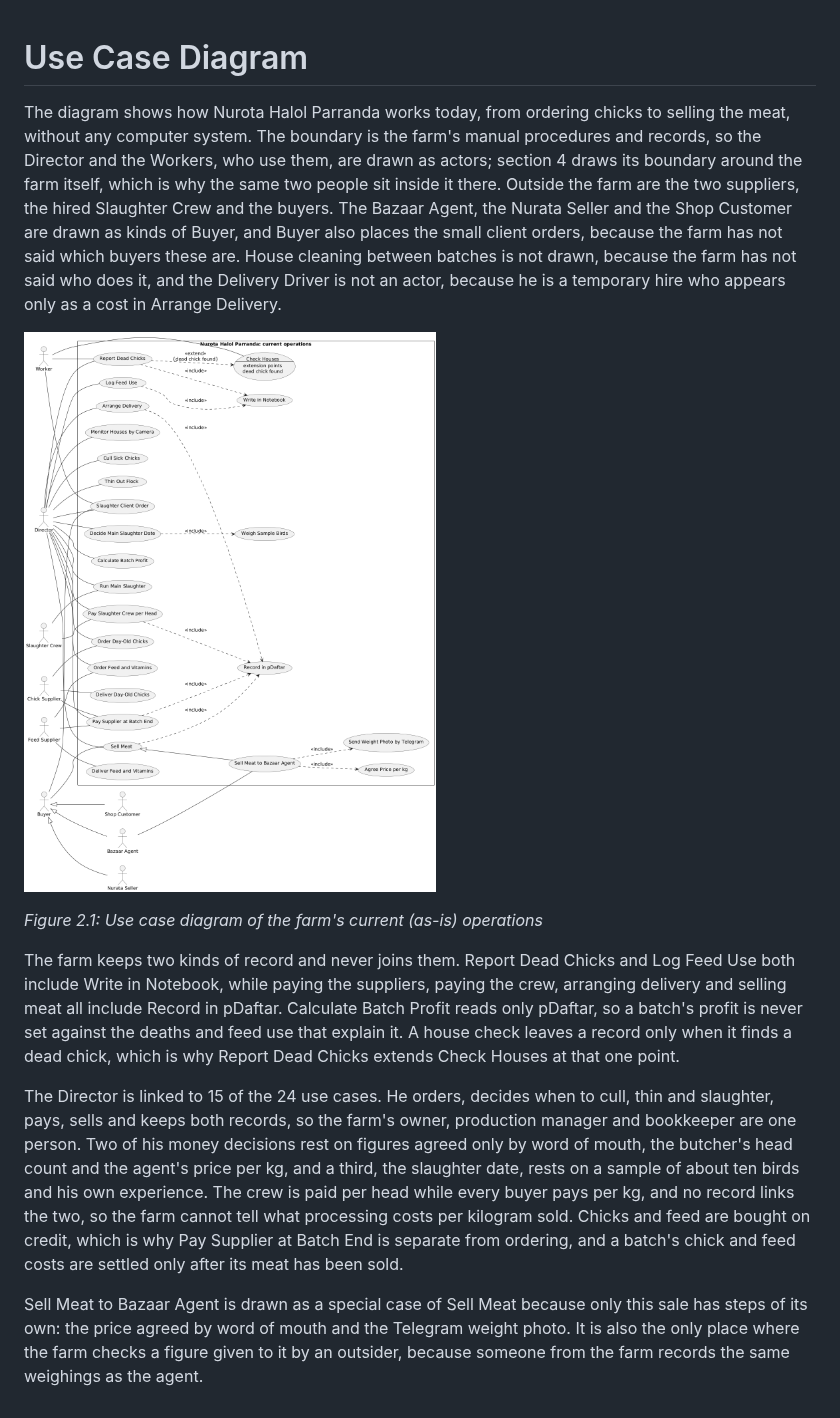
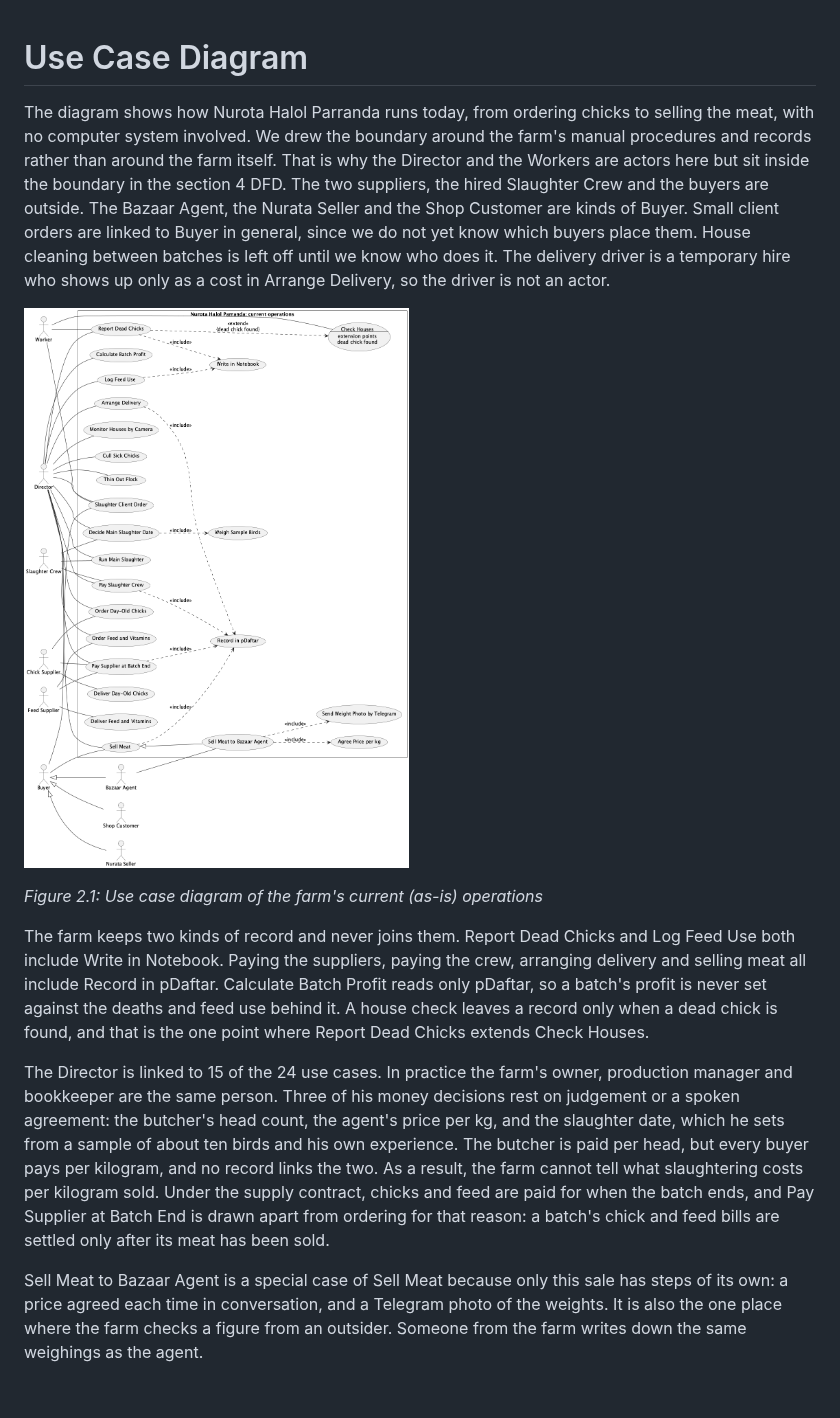
Before and after one commit to MuzaffarNurillaew/sad, a Markdown page: 2-use-case-diagram.md, the part around the change. Drawn GitHub-style; pictures changed too: diagrams/use-case-diagram.png.

```diff
--- a/2-use-case-diagram.md
+++ b/2-use-case-diagram.md
@@ -5,7 +5,7 @@
 <!--
 Scope: AS-IS (the farm's current manual process), per CLAUDE.md. The proposed system belongs in section 7 only.
 One diagram, embedded as diagrams/use-case-diagram.png. Its source is diagrams/use-case-diagram.puml, rendered with Graphviz dot
-(the pipeline's smetana engine cannot lay out 25 use cases legibly). Re-render: java -jar tools/plantuml.jar -tpng diagrams/use-case-diagram.puml
+(the pipeline's smetana engine cannot lay out 24 use cases legibly). Re-render: java -jar tools/plantuml.jar -tpng diagrams/use-case-diagram.puml
 
 Stated in 0-business-case.md: suppliers on contract; verbal death reports logged in the notebook with feed use; butcher paid per
 head on a verbally agreed count; Bazaar Agent is a middleman who sends daily kg photos on Telegram and settles by cash or transfer;
@@ -14,7 +14,7 @@ pDaftar holds costs, revenue and profit.
 Confirmed by Muzaffar but not (yet) in 0-business-case.md:
 - 2026-10-24: per-kg price with the Bazaar Agent is agreed verbally each time; delivery driver for the meat run is a temporary hire
   arranged by the Director (not an actor); the Director checks the camera app (Monitor Houses by Camera).
-- 2026-10-26 (interview): chicks come only from Tashkent; chicks and feed are bought on credit (nasiya) under contract and paid when
+- 2026-10-26 (interview): chicks come only from Tashkent; chicks and feed are bought under contract and paid when
   each batch ends; the suppliers deliver both; the agent is an independent middleman who pays a little below the bazaar rate;
   readiness is judged on age + random-sample average weight + experience; the number of slaughter sessions per batch is not fixed;
   birds are sold only as meat; amount owed = kg x price, and a second person from the farm also records the bazaar weighings.
@@ -31,17 +31,20 @@ Step 0 decisions (2026-10-26): boundary = the farm's manual procedures and recor
 The Director is kept as one actor; his three roles (owner, production decider, record keeper) are stated as a finding.
 Postpone Slaughter removed from the diagram: it restarts the decision rather than adding to it, so it is UC-02 extension 3a.
 Calculate Batch Profit no longer includes Record in pDaftar: it only reads it.
+2026-10-26 rename: "Pay Slaughter Crew per Head" -> "Pay Slaughter Crew" (section 0 says only the butcher is paid per head).
+FLAG for Nodir: 4-data-flow-diagram.md line 33 still uses the old name.
+UC-02 now lists the Slaughter Crew as secondary actor, so the diagram links Slaughter Crew to Decide Main Slaughter Date.
 Reference names for sections 3-7: Director, Worker, Slaughter Crew, Chick Supplier, Feed Supplier, Buyer / Bazaar Agent / Nurata Seller / Shop Customer, and the use case names below.
 -->
 
-The diagram shows how Nurota Halol Parranda works today, from ordering chicks to selling the meat, without any computer system. The boundary is the farm's manual procedures and records, so the Director and the Workers, who use them, are drawn as actors; section 4 draws its boundary around the farm itself, which is why the same two people sit inside it there. Outside the farm are the two suppliers, the hired Slaughter Crew and the buyers. The Bazaar Agent, the Nurata Seller and the Shop Customer are drawn as kinds of Buyer, and Buyer also places the small client orders, because the farm has not said which buyers these are. House cleaning between batches is not drawn, because the farm has not said who does it, and the Delivery Driver is not an actor, because he is a temporary hire who appears only as a cost in Arrange Delivery.
+The diagram shows how Nurota Halol Parranda runs today, from ordering chicks to selling the meat, with no computer system involved. We drew the boundary around the farm's manual procedures and records rather than around the farm itself. That is why the Director and the Workers are actors here but sit inside the boundary in the section 4 DFD. The two suppliers, the hired Slaughter Crew and the buyers are outside. The Bazaar Agent, the Nurata Seller and the Shop Customer are kinds of Buyer. Small client orders are linked to Buyer in general, since we do not yet know which buyers place them. House cleaning between batches is left off until we know who does it. The delivery driver is a temporary hire who shows up only as a cost in Arrange Delivery, so the driver is not an actor.
 
 ![Use case diagram of the farm's current operations](diagrams/use-case-diagram.png)
 
 *Figure 2.1: Use case diagram of the farm's current (as-is) operations*
 
-The farm keeps two kinds of record and never joins them. Report Dead Chicks and Log Feed Use both include Write in Notebook, while paying the suppliers, paying the crew, arranging delivery and selling meat all include Record in pDaftar. Calculate Batch Profit reads only pDaftar, so a batch's profit is never set against the deaths and feed use that explain it. A house check leaves a record only when it finds a dead chick, which is why Report Dead Chicks extends Check Houses at that one point.
+The farm keeps two kinds of record and never joins them. Report Dead Chicks and Log Feed Use both include Write in Notebook. Paying the suppliers, paying the crew, arranging delivery and selling meat all include Record in pDaftar. Calculate Batch Profit reads only pDaftar, so a batch's profit is never set against the deaths and feed use behind it. A house check leaves a record only when a dead chick is found, and that is the one point where Report Dead Chicks extends Check Houses.
 
-The Director is linked to 15 of the 24 use cases. He orders, decides when to cull, thin and slaughter, pays, sells and keeps both records, so the farm's owner, production manager and bookkeeper are one person. Two of his money decisions rest on figures agreed only by word of mouth, the butcher's head count and the agent's price per kg, and a third, the slaughter date, rests on a sample of about ten birds and his own experience. The crew is paid per head while every buyer pays per kg, and no record links the two, so the farm cannot tell what processing costs per kilogram sold. Chicks and feed are bought on credit, which is why Pay Supplier at Batch End is separate from ordering, and a batch's chick and feed costs are settled only after its meat has been sold.
+The Director is linked to 15 of the 24 use cases. In practice the farm's owner, production manager and bookkeeper are the same person. Three of his money decisions rest on judgement or a spoken agreement: the butcher's head count, the agent's price per kg, and the slaughter date, which he sets from a sample of about ten birds and his own experience. The butcher is paid per head, but every buyer pays per kilogram, and no record links the two. As a result, the farm cannot tell what slaughtering costs per kilogram sold. Under the supply contract, chicks and feed are paid for when the batch ends, and Pay Supplier at Batch End is drawn apart from ordering for that reason: a batch's chick and feed bills are settled only after its meat has been sold.
 
-Sell Meat to Bazaar Agent is drawn as a special case of Sell Meat because only this sale has steps of its own: the price agreed by word of mouth and the Telegram weight photo. It is also the only place where the farm checks a figure given to it by an outsider, because someone from the farm records the same weighings as the agent.
+Sell Meat to Bazaar Agent is a special case of Sell Meat because only this sale has steps of its own: a price agreed each time in conversation, and a Telegram photo of the weights. It is also the one place where the farm checks a figure from an outsider. Someone from the farm writes down the same weighings as the agent.
```
Also changed, not shown: 3-use-cases.md (+48 -44 lines), 2 other files.
